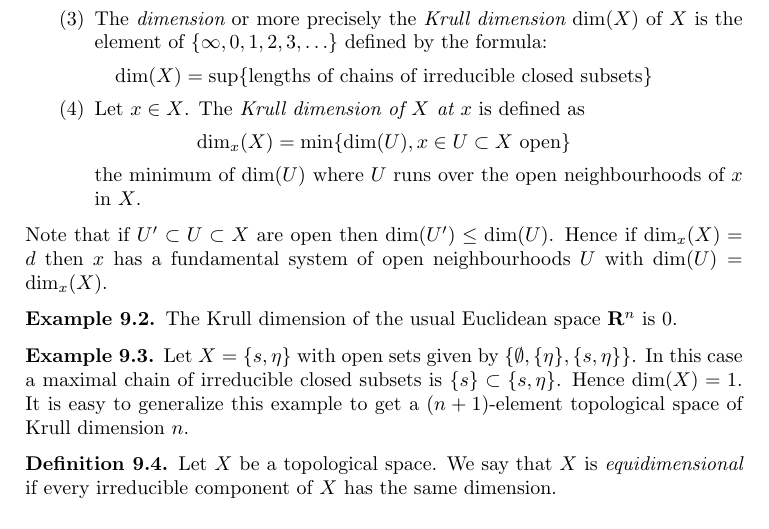
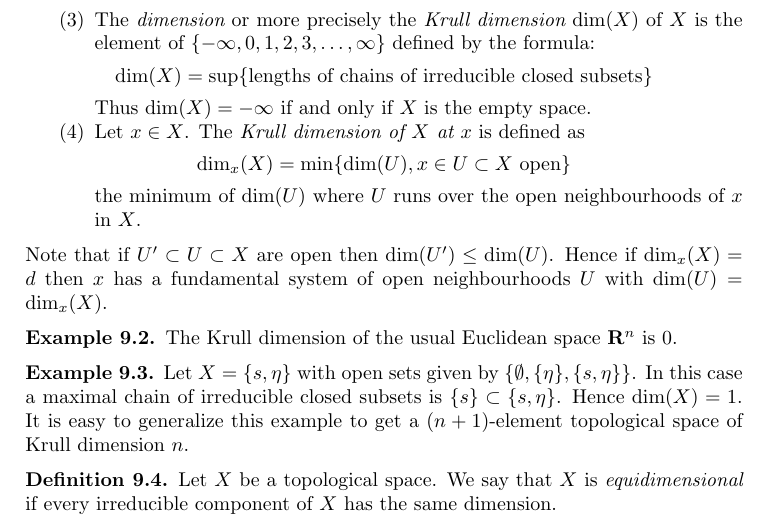
Before and after one commit to stacks/stacks-project, a LaTeX document (topology.tex): part of page 9 of 36, cut so that both start at the same text. Compiled offline with pdfLaTeX.

Commit message:
The dimension of the empty space is - infinity
This is compatible with the definition in Bourbaki

```diff
--- a/topology.tex
+++ b/topology.tex
@@ -773,13 +773,14 @@ $i = 0, \ldots, n - 1$.
 $Z_0 \subset Z_1 \subset \ldots \subset Z_n \subset X$
 of irreducible closed subsets of $X$ is the
 integer $n$.
-\item The {\it dimension} or more precisely the
-{\it Krull dimension} $\dim(X)$ of $X$ is
-the element of $\{\infty, 0, 1, 2, 3, \ldots\}$ defined by the formula:
+\item The {\it dimension} or more precisely the {\it Krull dimension}
+$\dim(X)$ of $X$ is the element of
+$\{-\infty, 0, 1, 2, 3, \ldots, \infty\}$ defined by the formula:
 $$
 \dim(X) =
 \sup \{\text{lengths of chains of irreducible closed subsets}\}
 $$
+Thus $\dim(X) = -\infty$ if and only if $X$ is the empty space.
 \item Let $x \in X$.
 The {\it Krull dimension of $X$ at $x$} is defined as
 $$
```
